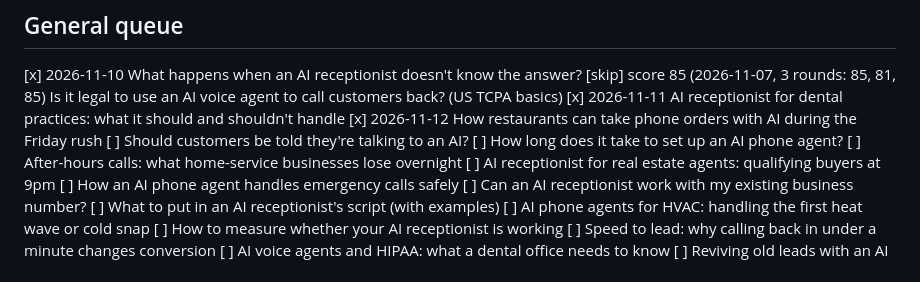
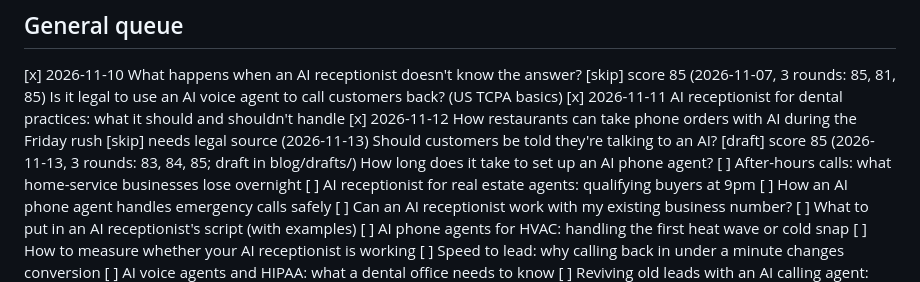
Before and after one commit to adelsherif8/portfolios, a Markdown page: blog/topics.md, the part around the change. GitHub-like rendering.

```diff
--- a/blog/topics.md
+++ b/blog/topics.md
@@ -30,8 +30,8 @@ Each post must use its target phrase in the title, the first paragraph and one H
 [skip] score 85 (2026-11-07, 3 rounds: 85, 81, 85) Is it legal to use an AI voice agent to call customers back? (US TCPA basics)
 [x] 2026-11-11 AI receptionist for dental practices: what it should and shouldn't handle
 [x] 2026-11-12 How restaurants can take phone orders with AI during the Friday rush
-[ ] Should customers be told they're talking to an AI?
-[ ] How long does it take to set up an AI phone agent?
+[skip] needs legal source (2026-11-13) Should customers be told they're talking to an AI?
+[draft] score 85 (2026-11-13, 3 rounds: 83, 84, 85; draft in blog/drafts/) How long does it take to set up an AI phone agent?
 [ ] After-hours calls: what home-service businesses lose overnight
 [ ] AI receptionist for real estate agents: qualifying buyers at 9pm
 [ ] How an AI phone agent handles emergency calls safely
```
Also changed, not shown: blog/drafts/how-long-to-set-up-ai-phone-agent.md (added, +94 -0 lines).
